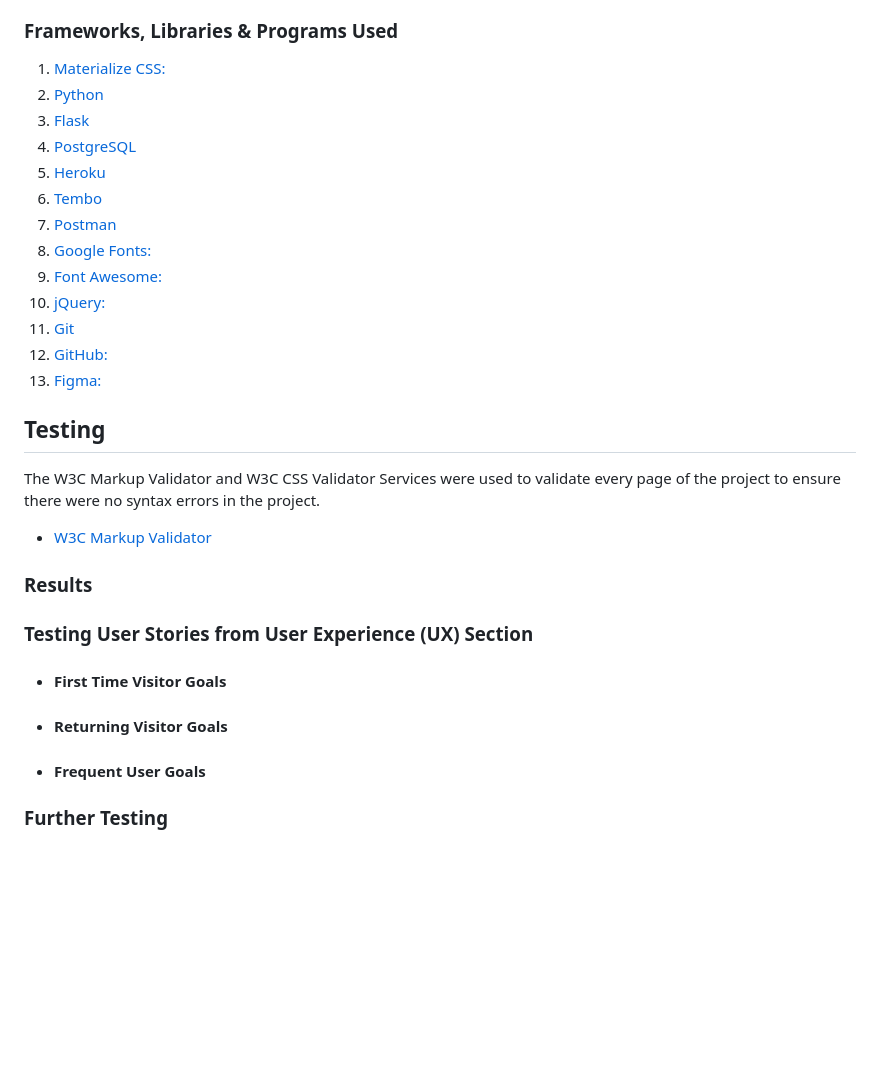
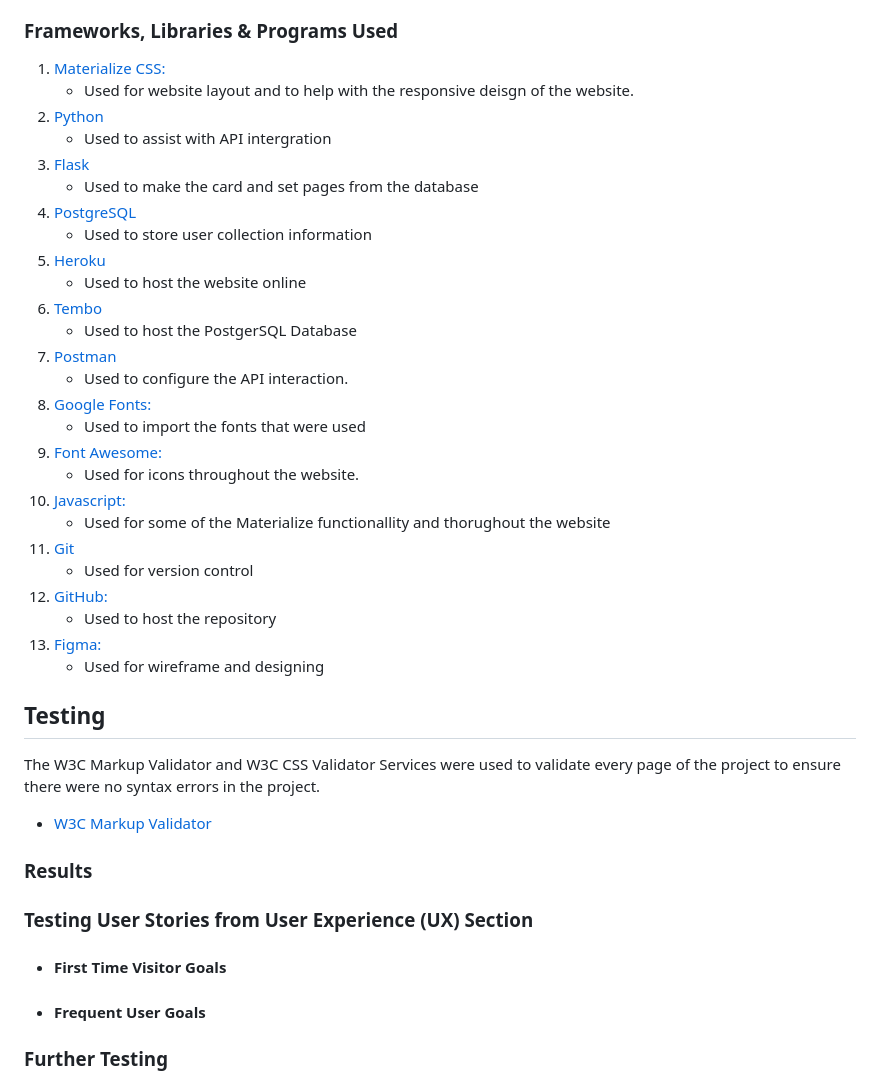
Before and after one commit to StephenIles/Milestone-Project-3-PokeCardTracker, a Markdown page: README.md, the part around one of its changes. Rendered like a GitHub page; blank space fills up the shorter version.

```diff
--- a/README.md
+++ b/README.md
@@ -45,18 +62,31 @@
 ### Frameworks, Libraries & Programs Used
 
 1. [Materialize CSS:](https://materializecss.com/getting-started.html)
+    - Used for website layout and to help with the responsive deisgn of the website.
 1. [Python](https://www.python.org)
+    - Used to assist with API intergration
 1. [Flask](https://flask.palletsprojects.com/en/3.0.x/)
+    - Used to make the card and set pages from the database
 1. [PostgreSQL](https://www.postgresql.org)
+    - Used to store user collection information
 1. [Heroku](https://id.heroku.com)
+    - Used to host the website online
 1. [Tembo](https://cloud.tembo.io)
+    - Used to host the PostgerSQL Database
 1. [Postman](https://web.postman.co)
+    - Used to configure the API interaction.
 1. [Google Fonts:](https://fonts.google.com/)
+    - Used to import the fonts that were used
 1. [Font Awesome:](https://fontawesome.com/)
-1. [jQuery:](https://jquery.com/)
+    - Used for icons throughout the website.
+1. [Javascript:](https://developer.mozilla.org/en-US/docs/Learn/JavaScript/First_steps/What_is_JavaScript)
+    - Used for some of the Materialize functionallity and thorughout the website
 1. [Git](https://git-scm.com/)
+    - Used for version control
 1. [GitHub:](https://github.com/)
+    - Used to host the repository
 1. [Figma:](https://www.figma.com)
+    - Used for wireframe and designing
 
 ## Testing
 
@@ -70,12 +100,6 @@ The W3C Markup Validator and W3C CSS Validator Services were used to validate ev
 ### Testing User Stories from User Experience (UX) Section
 
 -   #### First Time Visitor Goals
-
-
-
-
--   #### Returning Visitor Goals
-
 
 
 
```
Also changed, not shown: other parts of README.md (+21 -4 lines).
